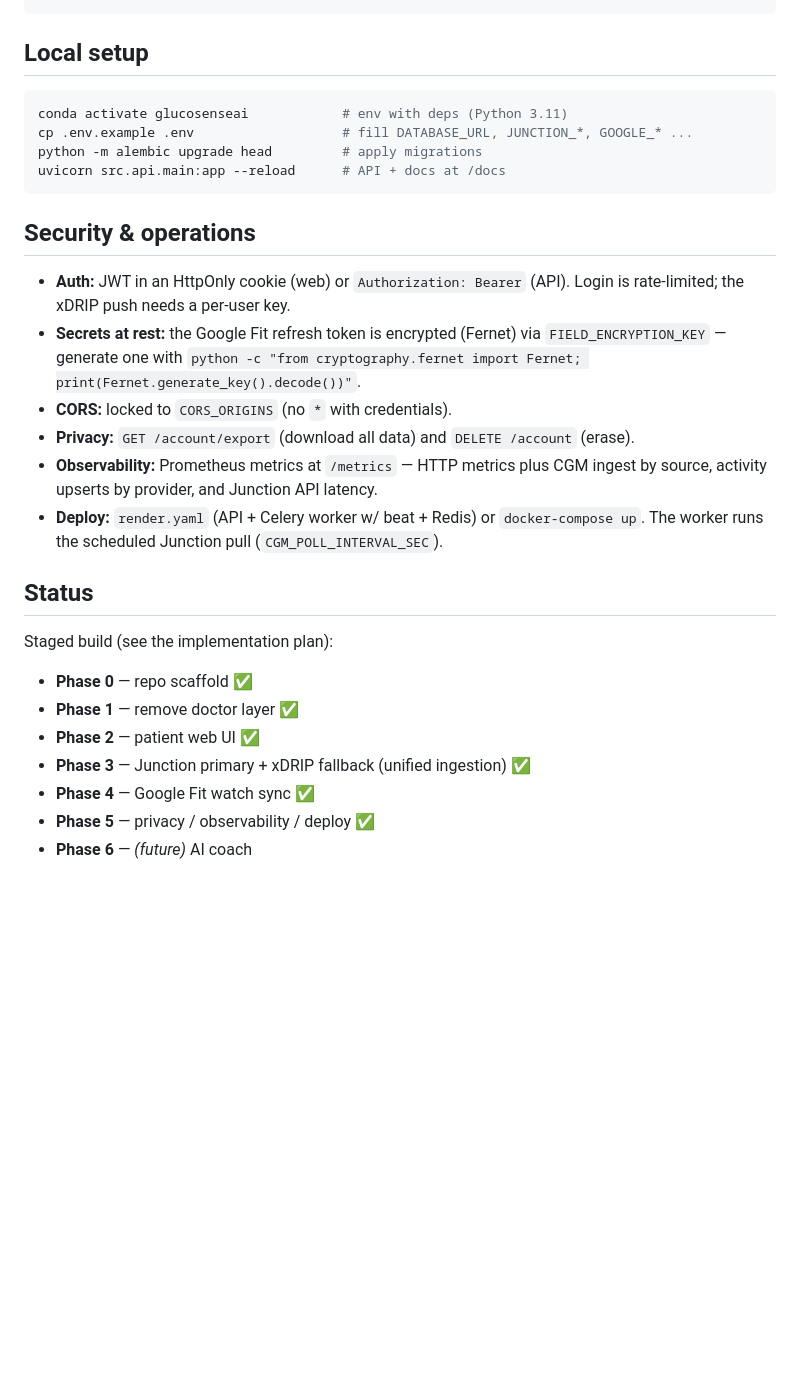
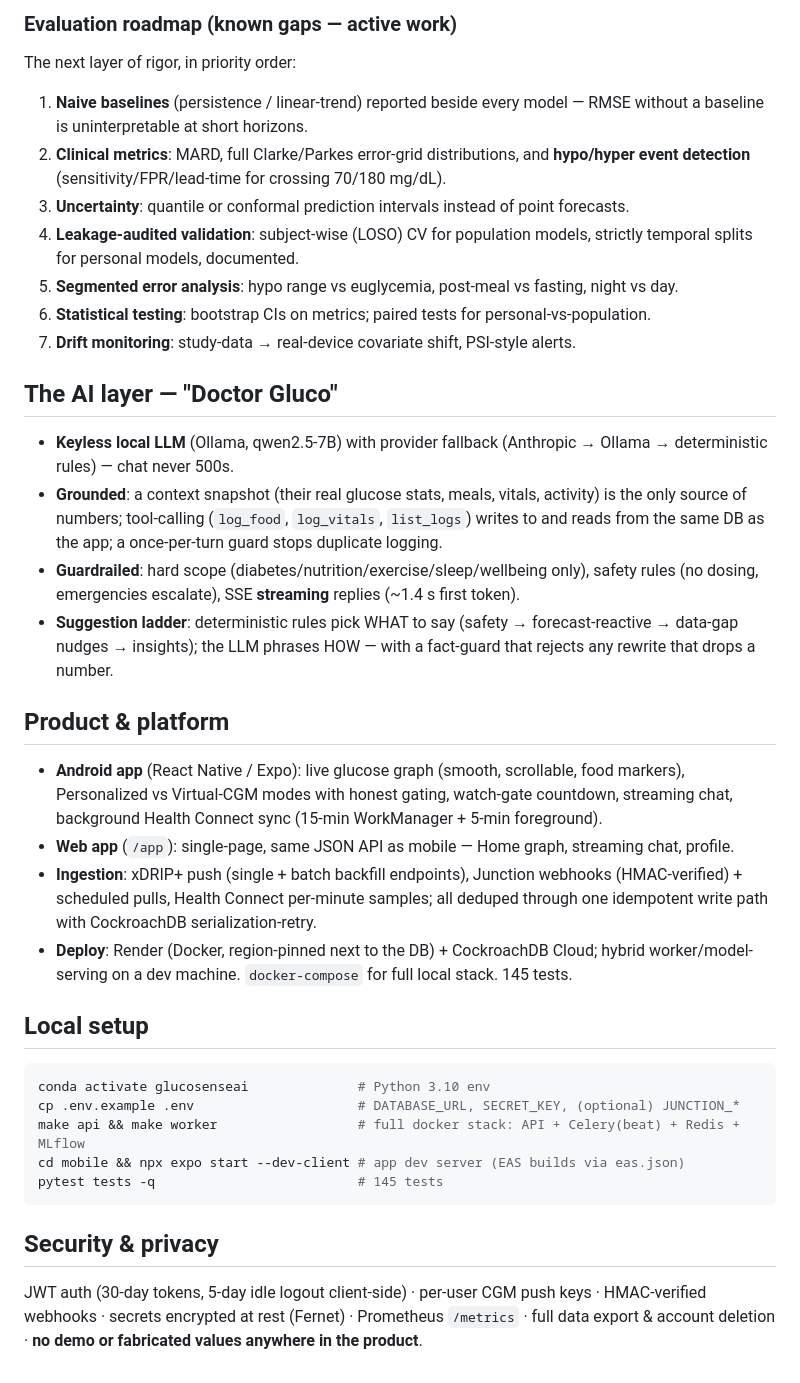
Before and after one commit to Prajwaln08/GlucoSenseAI, a Markdown page: README.md, the part around one of its changes. Drawn GitHub-style; blank space fills up the shorter version.

````diff
--- a/README.md
+++ b/README.md
@@ -37,29 +65,50 @@ src/
+### Evaluation roadmap (known gaps — active work)
+The next layer of rigor, in priority order:
+1. **Naive baselines** (persistence / linear-trend) reported beside every model — RMSE
+   without a baseline is uninterpretable at short horizons.
+2. **Clinical metrics**: MARD, full Clarke/Parkes error-grid distributions, and
+   **hypo/hyper event detection** (sensitivity/FPR/lead-time for crossing 70/180 mg/dL).
+3. **Uncertainty**: quantile or conformal prediction intervals instead of point forecasts.
+4. **Leakage-audited validation**: subject-wise (LOSO) CV for population models, strictly
+   temporal splits for personal models, documented.
+5. **Segmented error analysis**: hypo range vs euglycemia, post-meal vs fasting, night vs day.
+6. **Statistical testing**: bootstrap CIs on metrics; paired tests for personal-vs-population.
+7. **Drift monitoring**: study-data → real-device covariate shift, PSI-style alerts.
+
+## The AI layer — "Doctor Gluco"
+- **Keyless local LLM** (Ollama, qwen2.5-7B) with provider fallback (Anthropic → Ollama →
+  deterministic rules) — chat never 500s.
+- **Grounded**: a context snapshot (their real glucose stats, meals, vitals, activity) is
+  the only source of numbers; tool-calling (`log_food`, `log_vitals`, `list_logs`) writes
+  to and reads from the same DB as the app; a once-per-turn guard stops duplicate logging.
+- **Guardrailed**: hard scope (diabetes/nutrition/exercise/sleep/wellbeing only), safety
+  rules (no dosing, emergencies escalate), SSE **streaming** replies (~1.4 s first token).
+- **Suggestion ladder**: deterministic rules pick WHAT to say (safety → forecast-reactive
+  → data-gap nudges → insights); the LLM phrases HOW — with a fact-guard that rejects any
+  rewrite that drops a number.
+
+## Product & platform
+- **Android app** (React Native / Expo): live glucose graph (smooth, scrollable, food
+  markers), Personalized vs Virtual-CGM modes with honest gating, watch-gate countdown,
+  streaming chat, background Health Connect sync (15-min WorkManager + 5-min foreground).
+- **Web app** (`/app`): single-page, same JSON API as mobile — Home graph, streaming chat,
+  profile.
+- **Ingestion**: xDRIP+ push (single + batch backfill endpoints), Junction webhooks
+  (HMAC-verified) + scheduled pulls, Health Connect per-minute samples; all deduped
+  through one idempotent write path with CockroachDB serialization-retry.
+- **Deploy**: Render (Docker, region-pinned next to the DB) + CockroachDB Cloud; hybrid
+  worker/model-serving on a dev machine. `docker-compose` for full local stack. 145 tests.
+
 ## Local setup
-
 ```bash
-conda activate glucosenseai            # env with deps (Python 3.11)
-cp .env.example .env                   # fill DATABASE_URL, JUNCTION_*, GOOGLE_* ...
-python -m alembic upgrade head         # apply migrations
-uvicorn src.api.main:app --reload      # API + docs at /docs
+conda activate glucosenseai              # Python 3.10 env
+cp .env.example .env                     # DATABASE_URL, SECRET_KEY, (optional) JUNCTION_*
+make api && make worker                  # full docker stack: API + Celery(beat) + Redis + MLflow
+cd mobile && npx expo start --dev-client # app dev server (EAS builds via eas.json)
+pytest tests -q                          # 145 tests
 ```
 
-## Security & operations
-
-- **Auth:** JWT in an HttpOnly cookie (web) or `Authorization: Bearer` (API). Login is rate-limited; the xDRIP push needs a per-user key.
-- **Secrets at rest:** the Google Fit refresh token is encrypted (Fernet) via `FIELD_ENCRYPTION_KEY` — generate one with
-  `python -c "from cryptography.fernet import Fernet; print(Fernet.generate_key().decode())"`.
-- **CORS:** locked to `CORS_ORIGINS` (no `*` with credentials).
-- **Privacy:** `GET /account/export` (download all data) and `DELETE /account` (erase).
-- **Observability:** Prometheus metrics at `/metrics` — HTTP metrics plus CGM ingest by source, activity upserts by provider, and Junction API latency.
-- **Deploy:** `render.yaml` (API + Celery worker w/ beat + Redis) or `docker-compose up`. The worker runs the scheduled Junction pull (`CGM_POLL_INTERVAL_SEC`).
-
-## Status
-
-Staged build (see the implementation plan):
-- **Phase 0** — repo scaffold ✅
-- **Phase 1** — remove doctor layer ✅
-- **Phase 2** — patient web UI ✅
-- **Phase 3** — Junction primary + xDRIP fallback (unified ingestion) ✅
-- **Phase 4** — Google Fit watch sync ✅
-- **Phase 5** — privacy / observability / deploy ✅
-- **Phase 6** — *(future)* AI coach
+## Security & privacy
+JWT auth (30-day tokens, 5-day idle logout client-side) · per-user CGM push keys ·
+HMAC-verified webhooks · secrets encrypted at rest (Fernet) · Prometheus `/metrics` ·
+full data export & account deletion · **no demo or fabricated values anywhere in the product**.
````
Also changed, not shown: other parts of README.md (+57 -29 lines).
